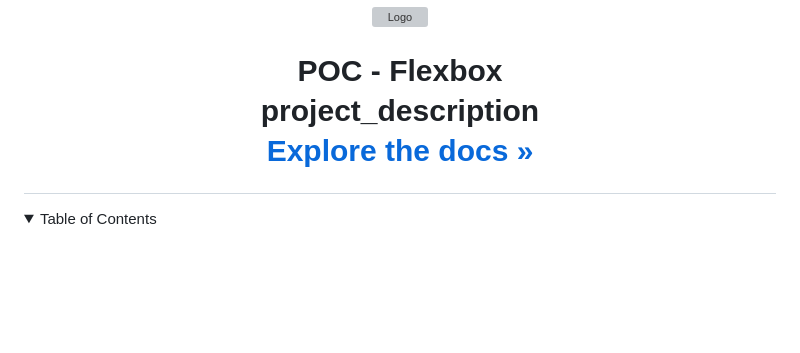
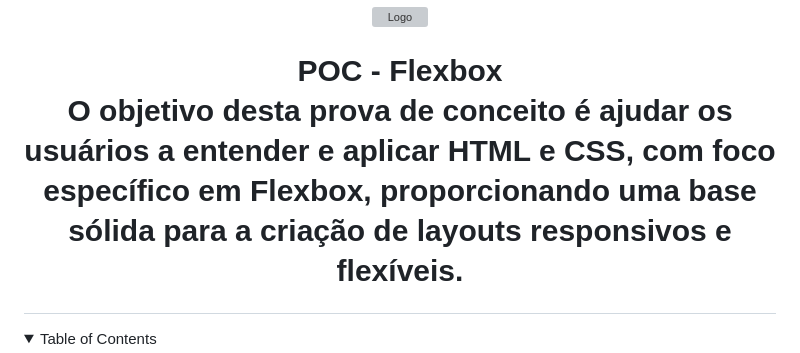
Before and after one commit to GabrielUrbinati/POC1-Flexbox, a Markdown page: README.md, the part around the change. Drawn GitHub-style; folded sections open; blank space fills up the shorter version; grey boxes are pictures that could not be loaded.

```diff
--- a/README.md
+++ b/README.md
@@ -14,10 +14,7 @@ Prova de conceito sobre as propriedades Flexbox.
 <h1 align="center">POC - Flexbox</h3>
 
   <p align="center">
-    project_description
-    <br />
-    <a href="https://github.com/github_username/repo_name"><strong>Explore the docs »</strong></a>
-    <br />
+  O objetivo desta prova de conceito é ajudar os usuários a entender e aplicar HTML e CSS, com foco específico em Flexbox, proporcionando uma base sólida para a criação de layouts responsivos e flexíveis.
   </p>
 </div>
 
```
